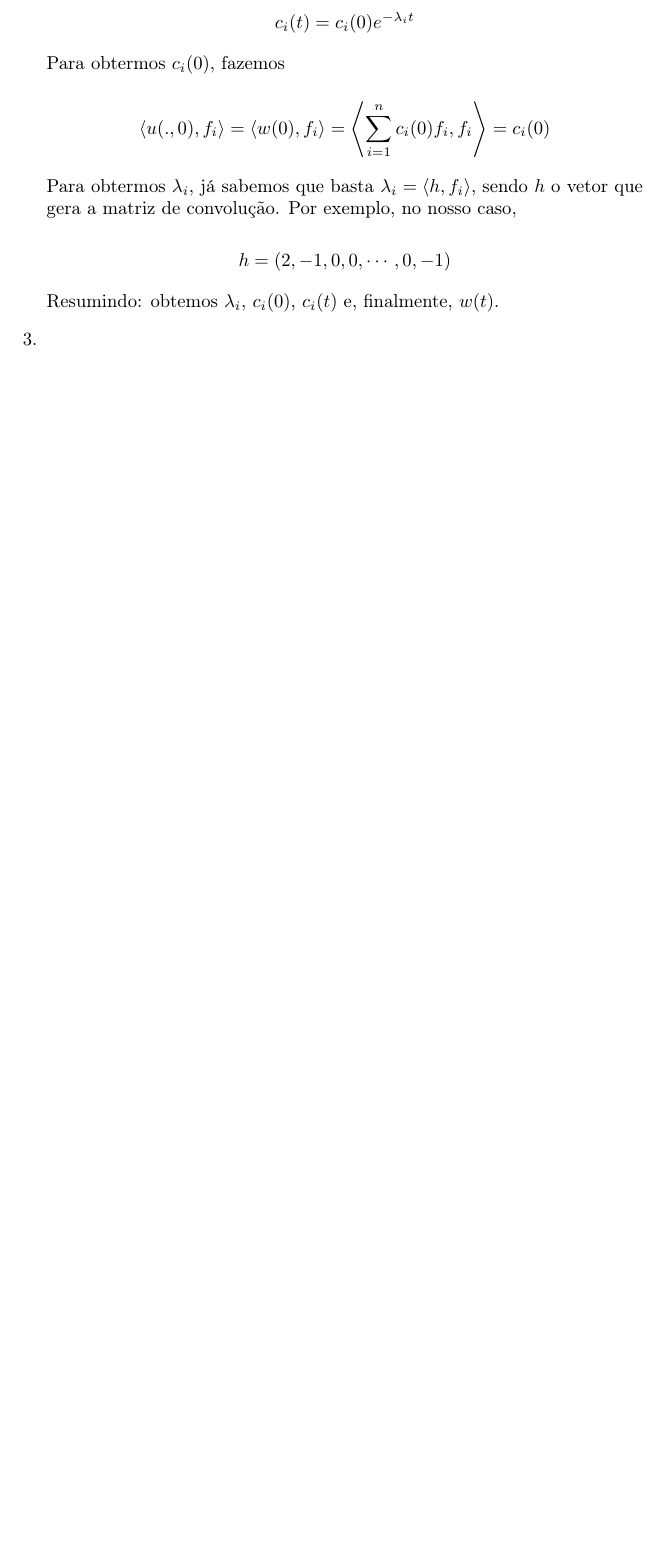
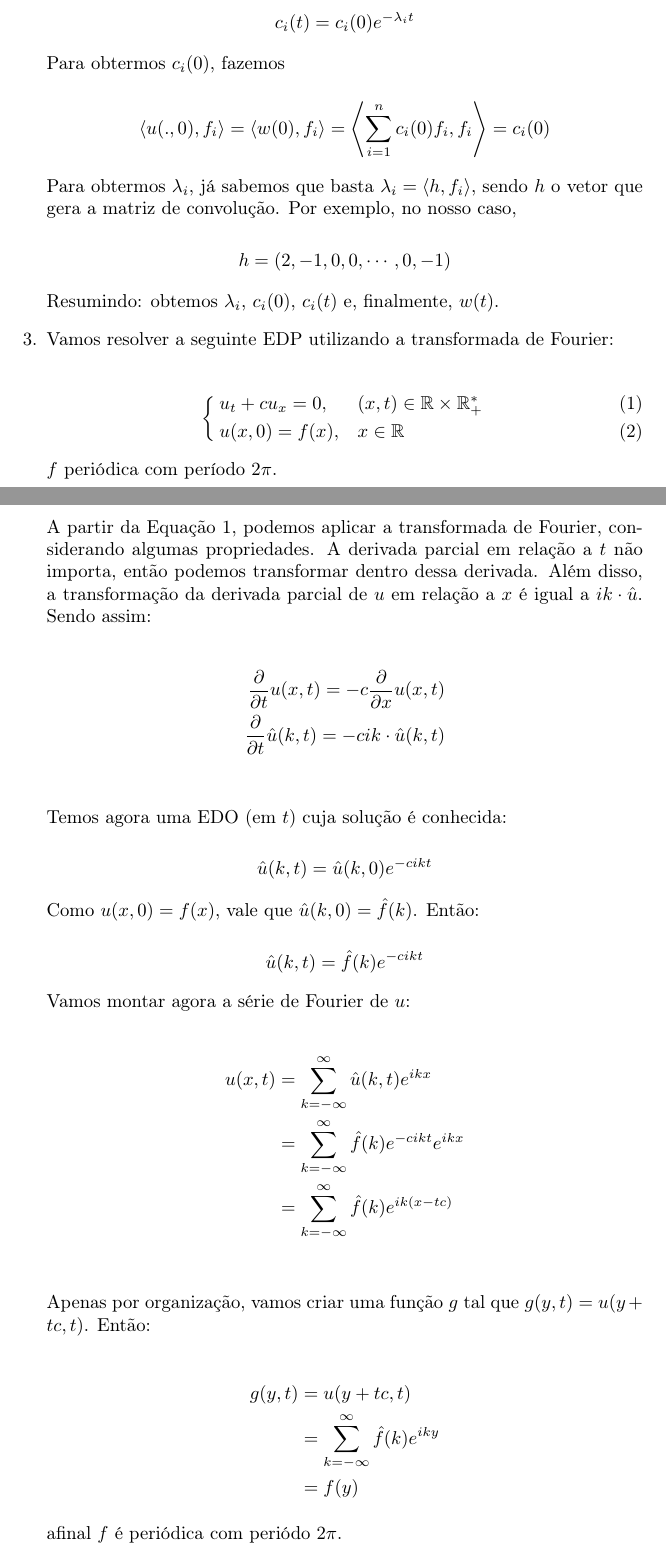
Before and after one commit to lucasresck/pde, a LaTeX document (list_4/main.tex): part of page 4 of 10 before the commit and two parts of pages 4 and 5 of 11 after it, the two joined at a grey line, cut so that both start at the same text, the shorter picture padded with empty space. Compiled offline with pdfLaTeX.

Commit message:
Finish exercise 3

```diff
--- a/list_4/main.tex
+++ b/list_4/main.tex
@@ -190,9 +190,47 @@
                 Resumindo: obtemos $\lambda_i$, $c_i(0)$, $c_i(t)$ e, finalmente, $w(t)$.
 
             \item
-            % Temos a EDP
-            %     $$\begin{cases}
-            %         u_t + c u_x = 0 \\
-            %         u(x, 0) = f(x)
-            %     \end{cases}$$
-            %     sendo $f$ periódica com período $2\pi$
+                Vamos resolver a seguinte EDP utilizando a transformada de Fourier:
+
+                \begin{numcases}{}
+                    u_t + c u_x = 0, & $(x, t) \in \mathbb{R}\times\mathbb{R}_+^*$ \label{eq:3_edp} \\
+                    u(x, 0) = f(x), & $x \in \mathbb{R}$ \label{eq:3_initial}
+                \end{numcases}
+                $f$ periódica com período $2\pi$.
+
+                A partir da Equação \ref{eq:3_edp}, podemos aplicar a transformada de Fourier,
+                considerando algumas propriedades. A derivada parcial em relação a $t$ não importa,
+                então podemos transformar dentro dessa derivada. Além disso, a transformação da derivada
+                parcial de $u$ em relação a $x$ é igual a $ik\cdot \hat{u}$. Sendo assim:
+
+                \begin{align*}
+                    \dfrac{\partial}{\partial t}u(x, t) = -c \dfrac{\partial}{\partial x} u(x, t) \\
+                    \dfrac{\partial}{\partial t}\hat{u}(k, t) = -cik \cdot \hat{u}(k, t) \\
+                \end{align*}
+
+                Temos agora uma EDO (em $t$) cuja solução é conhecida:
+
+                $$\hat{u}(k, t) = \hat{u}(k, 0) e^{-cikt}$$
+
+                Como $u(x, 0) = f(x)$, vale que $\hat{u}(k, 0) = \hat{f}(k)$. Então:
+
+                $$\hat{u}(k, t) = \hat{f}(k) e^{-cikt}$$
+
+                Vamos montar agora a série de Fourier de $u$:
+
+                \begin{align*}
+                    u(x, t) &= \sum_{k=-\infty}^{\infty} \hat{u}(k, t) e^{ikx} \\
+                    &= \sum_{k=-\infty}^{\infty} \hat{f}(k) e^{-cikt} e^{ikx} \\
+                    &= \sum_{k=-\infty}^{\infty} \hat{f}(k) e^{ik(x-tc)} \\
+                \end{align*}
+
+                Apenas por organização, vamos criar uma função $g$ tal que $g(y, t) = u(y+tc, t)$.
+                Então:
+
+                \begin{align*}
+                    g(y, t) &= u(y+tc, t) \\
+                    &= \sum_{k=-\infty}^{\infty} \hat{f}(k) e^{iky} \\
+                    &= f(y)
+                \end{align*}
+
+                afinal $f$ é periódica com periódo $2\pi$.
```
Also changed, not shown: list_4/main.tex (15 more changed lines).
